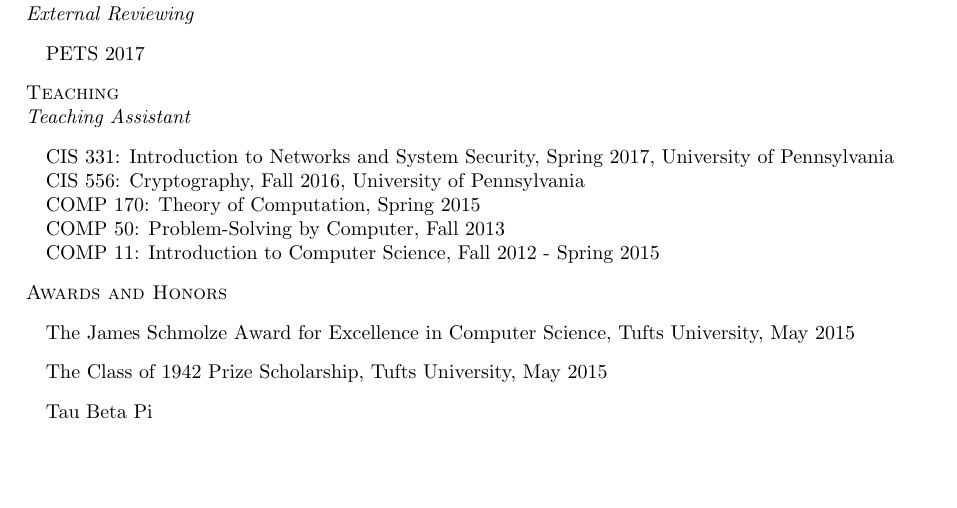
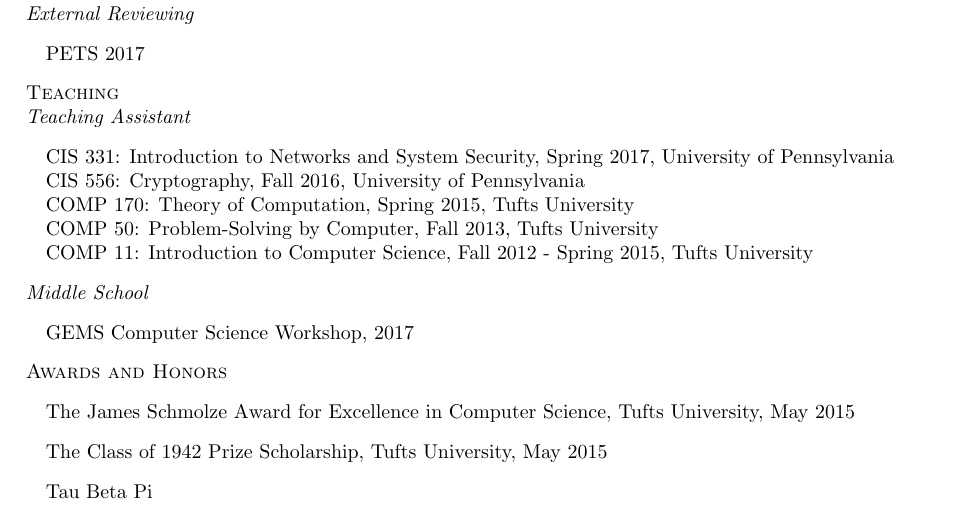
Before and after one commit to marsella/resume, a LaTeX CV (cv.tex): part of the page, cut so that both start at the same text, the shorter picture padded with empty space. Compiled offline with pdfLaTeX.

Commit message:
add GEMS

```diff
--- a/cv.tex
+++ b/cv.tex
@@ -47,11 +47,15 @@
 \begin{itemize}[label={},noitemsep]
 \item CIS 331: Introduction to Networks and System Security, Spring 2017, University of Pennsylvania
 \item CIS 556: Cryptography, Fall 2016, University of Pennsylvania
-\item COMP 170: Theory of Computation, Spring 2015
-\item COMP 50: Problem-Solving by Computer, Fall 2013
-\item COMP 11: Introduction to Computer Science, Fall 2012 - Spring 2015
+\item COMP 170: Theory of Computation, Spring 2015, Tufts University
+\item COMP 50: Problem-Solving by Computer, Fall 2013, Tufts University
+\item COMP 11: Introduction to Computer Science, Fall 2012 - Spring 2015, Tufts University
 \end{itemize}
 
+\textit{Middle School}
+\begin{itemize}[label={},noitemsep]
+\item GEMS Computer Science Workshop, 2017
+\end{itemize}
 
 \textsc{Awards and Honors}
 \begin{itemize}[label={}]
```
Also changed, not shown: cv.pdf.
